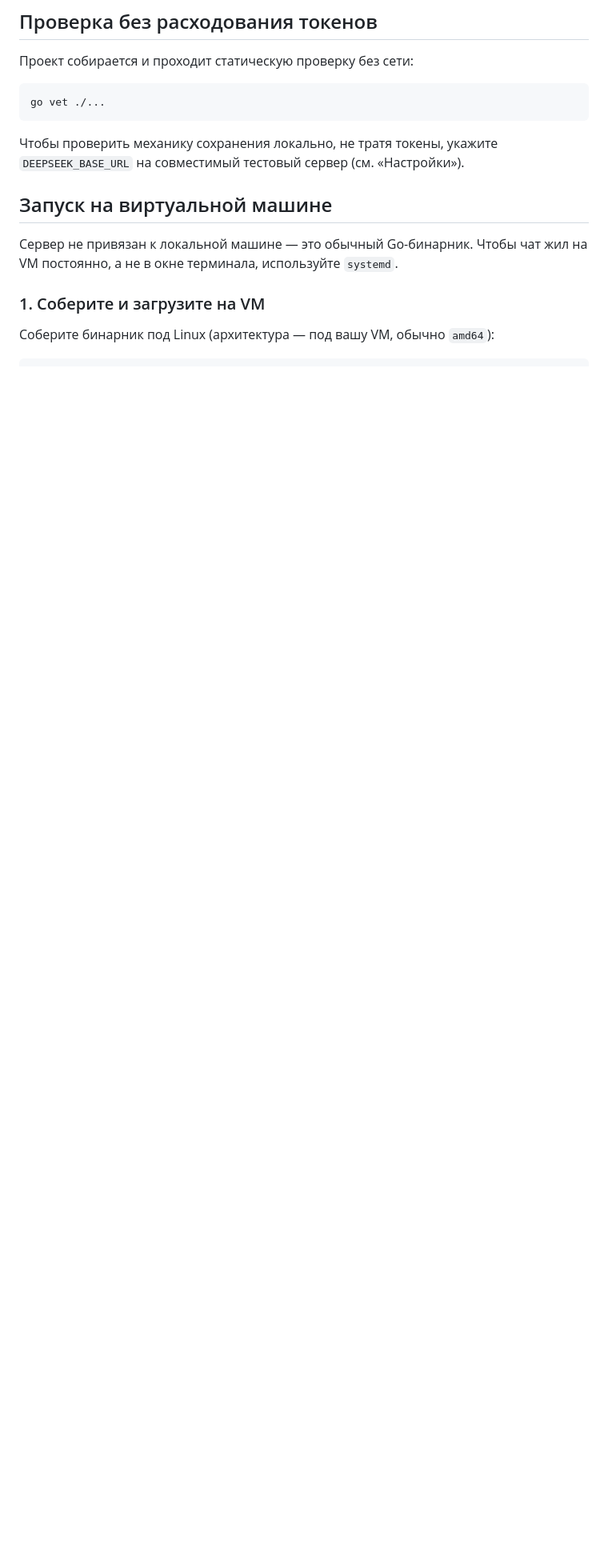
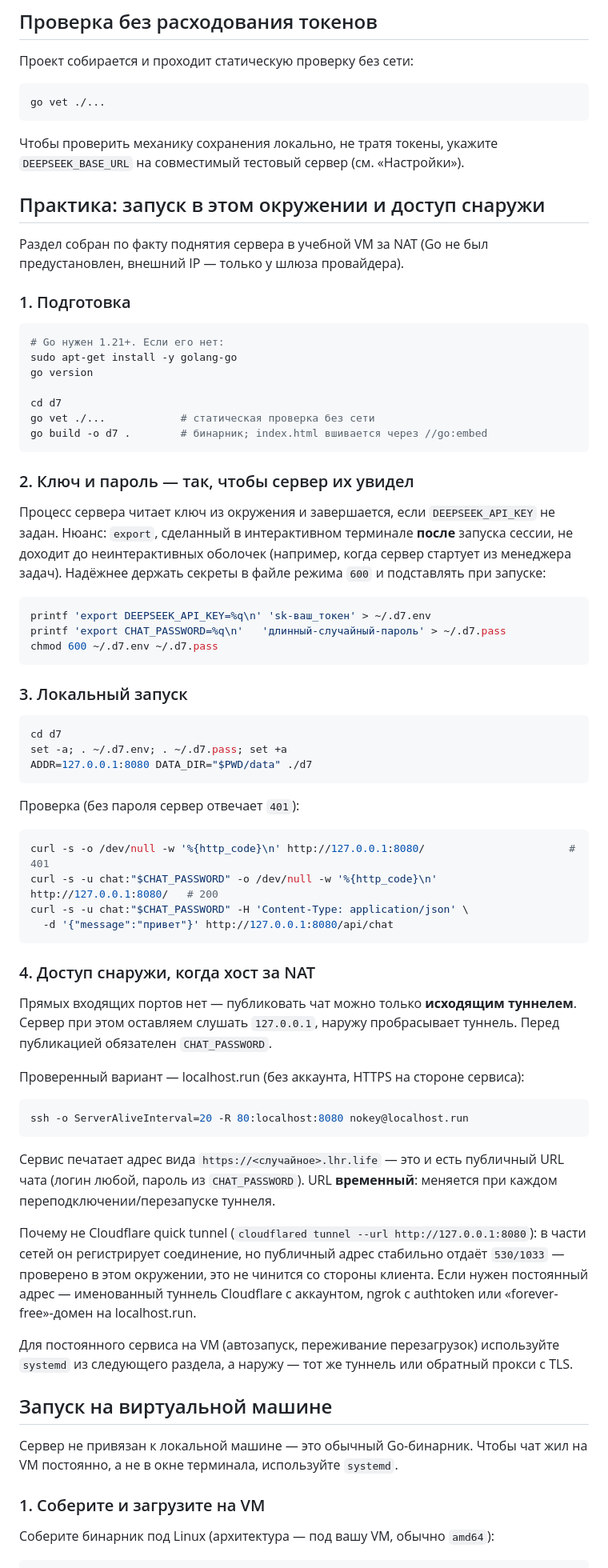
Before and after one commit to mrKurilin/aiac9, a Markdown page: d7/README.md, the part around the change. Shown at 80% size. Rendered like a GitHub page; blank space fills up the shorter version.

Commit message:
docs: d7 практика запуска и доступ снаружи за NAT
Добавлен раздел в README по фактическому поднятию сервера:
установка Go, хранение секретов во внерепозиторных файлах,
локальный запуск и curl-проверки, публикация исходящим
туннелем (localhost.run), ограничения Cloudflare quick tunnel.

Co-Authored-By: Claude Code <noreply@anthropic.com>

````diff
--- a/d7/README.md
+++ b/d7/README.md
@@ -83,6 +83,65 @@ go vet ./...
 ```
 
 Чтобы проверить механику сохранения локально, не тратя токены, укажите `DEEPSEEK_BASE_URL` на совместимый тестовый сервер (см. «Настройки»).
+
+## Практика: запуск в этом окружении и доступ снаружи
+
+Раздел собран по факту поднятия сервера в учебной VM за NAT (Go не был предустановлен, внешний IP — только у шлюза провайдера).
+
+### 1. Подготовка
+
+```bash
+# Go нужен 1.21+. Если его нет:
+sudo apt-get install -y golang-go
+go version
+
+cd d7
+go vet ./...            # статическая проверка без сети
+go build -o d7 .        # бинарник; index.html вшивается через //go:embed
+```
+
+### 2. Ключ и пароль — так, чтобы сервер их увидел
+
+Процесс сервера читает ключ из окружения и завершается, если `DEEPSEEK_API_KEY` не задан. Нюанс: `export`, сделанный в интерактивном терминале **после** запуска сессии, не доходит до неинтерактивных оболочек (например, когда сервер стартует из менеджера задач). Надёжнее держать секреты в файле режима `600` и подставлять при запуске:
+
+```bash
+printf 'export DEEPSEEK_API_KEY=%q\n' 'sk-ваш_токен' > ~/.d7.env
+printf 'export CHAT_PASSWORD=%q\n'   'длинный-случайный-пароль' > ~/.d7.pass
+chmod 600 ~/.d7.env ~/.d7.pass
+```
+
+### 3. Локальный запуск
+
+```bash
+cd d7
+set -a; . ~/.d7.env; . ~/.d7.pass; set +a
+ADDR=127.0.0.1:8080 DATA_DIR="$PWD/data" ./d7
+```
+
+Проверка (без пароля сервер отвечает `401`):
+
+```bash
+curl -s -o /dev/null -w '%{http_code}\n' http://127.0.0.1:8080/                       # 401
+curl -s -u chat:"$CHAT_PASSWORD" -o /dev/null -w '%{http_code}\n' http://127.0.0.1:8080/   # 200
+curl -s -u chat:"$CHAT_PASSWORD" -H 'Content-Type: application/json' \
+  -d '{"message":"привет"}' http://127.0.0.1:8080/api/chat
+```
+
+### 4. Доступ снаружи, когда хост за NAT
+
+Прямых входящих портов нет — публиковать чат можно только **исходящим туннелем**. Сервер при этом оставляем слушать `127.0.0.1`, наружу пробрасывает туннель. Перед публикацией обязателен `CHAT_PASSWORD`.
+
+Проверенный вариант — localhost.run (без аккаунта, HTTPS на стороне сервиса):
+
+```bash
+ssh -o ServerAliveInterval=20 -R 80:localhost:8080 nokey@localhost.run
+```
+
+Сервис печатает адрес вида `https://<случайное>.lhr.life` — это и есть публичный URL чата (логин любой, пароль из `CHAT_PASSWORD`). URL **временный**: меняется при каждом переподключении/перезапуске туннеля.
+
+Почему не Cloudflare quick tunnel (`cloudflared tunnel --url http://127.0.0.1:8080`): в части сетей он регистрирует соединение, но публичный адрес стабильно отдаёт `530/1033` — проверено в этом окружении, это не чинится со стороны клиента. Если нужен постоянный адрес — именованный туннель Cloudflare с аккаунтом, ngrok с authtoken или «forever-free»-домен на localhost.run.
+
+Для постоянного сервиса на VM (автозапуск, переживание перезагрузок) используйте `systemd` из следующего раздела, а наружу — тот же туннель или обратный прокси с TLS.
 
 ## Запуск на виртуальной машине
 
````
